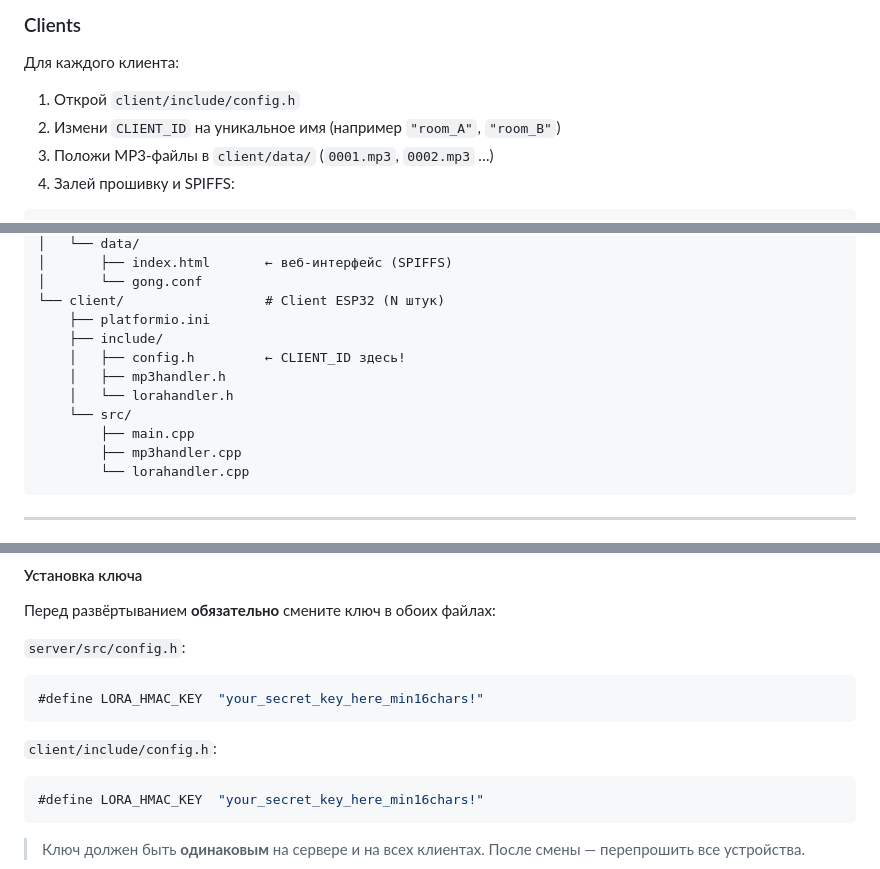
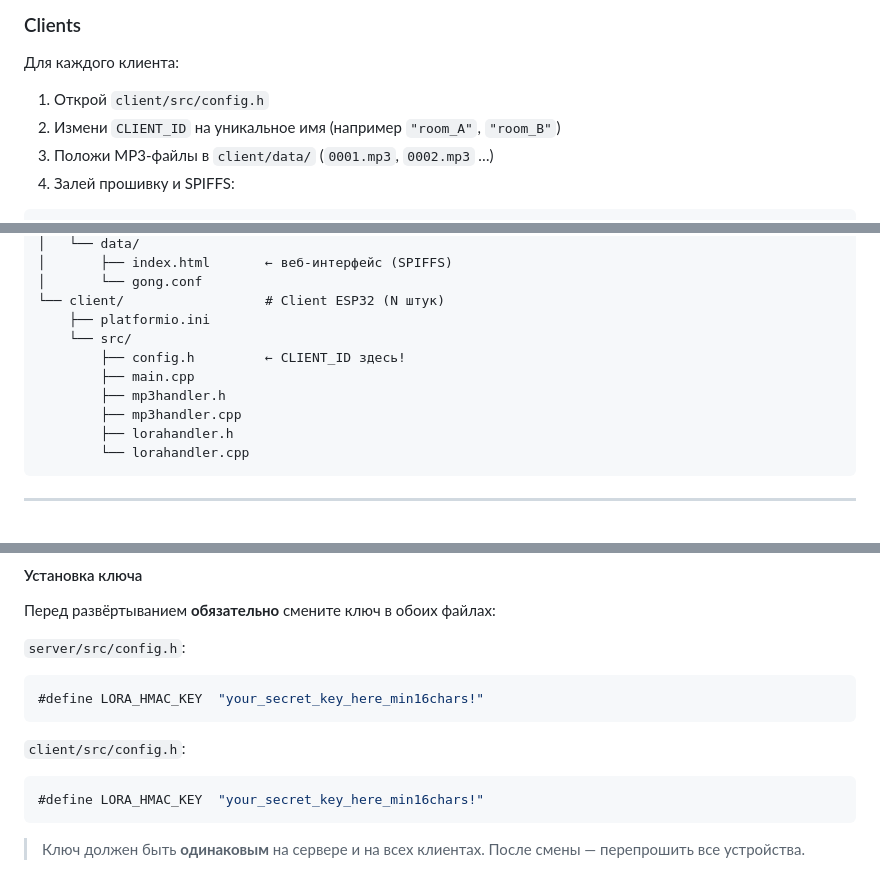
Before and after one commit to khapa77/gong-lora-system, a Markdown page: README.md, 3 parts joined by grey strips. Rendered like a GitHub page.

Commit message:
docs: add screenshots to README; fix client include/ → src/ paths
Co-Authored-By: Claude Sonnet 4.6 <noreply@anthropic.com>

````diff
--- a/README.md
+++ b/README.md
@@ -134,7 +134,7 @@ pio run -t uploadfs
 ### Clients
 
 Для каждого клиента:
-1. Открой `client/include/config.h`
+1. Открой `client/src/config.h`
 2. Измени `CLIENT_ID` на уникальное имя (например `"room_A"`, `"room_B"`)
 3. Положи MP3-файлы в `client/data/` (`0001.mp3`, `0002.mp3` …)
 4. Залей прошивку и SPIFFS:
@@ -320,13 +320,12 @@ gong-lora-system/
 │       └── gong.conf
 └── client/                  # Client ESP32 (N штук)
     ├── platformio.ini
-    ├── include/
-    │   ├── config.h         ← CLIENT_ID здесь!
-    │   ├── mp3handler.h
-    │   └── lorahandler.h
     └── src/
+        ├── config.h         ← CLIENT_ID здесь!
         ├── main.cpp
+        ├── mp3handler.h
         ├── mp3handler.cpp
+        ├── lorahandler.h
         └── lorahandler.cpp
 ```
 
@@ -393,7 +392,7 @@ gong-lora-system/
 #define LORA_HMAC_KEY  "your_secret_key_here_min16chars!"
 ```
 
-`client/include/config.h`:
+`client/src/config.h`:
 ```cpp
 #define LORA_HMAC_KEY  "your_secret_key_here_min16chars!"
 ```
````
Also changed, not shown: other parts of README.md (+8 -0 lines).
